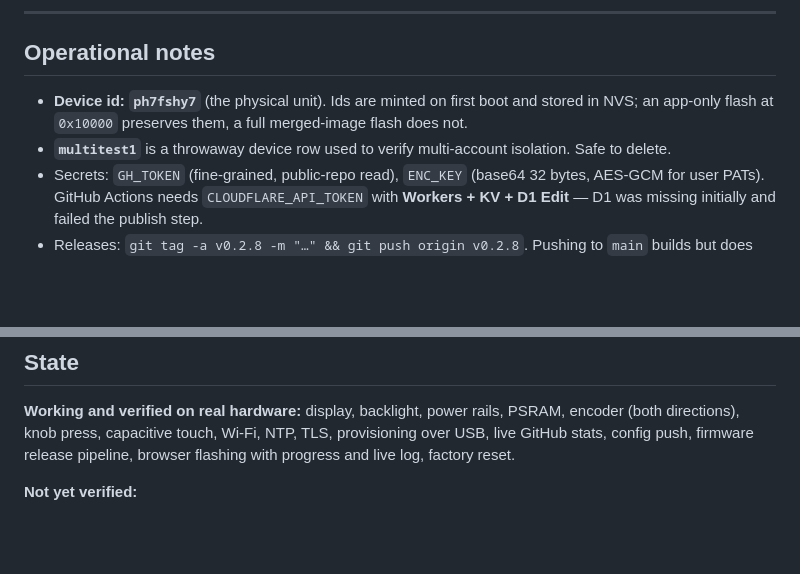
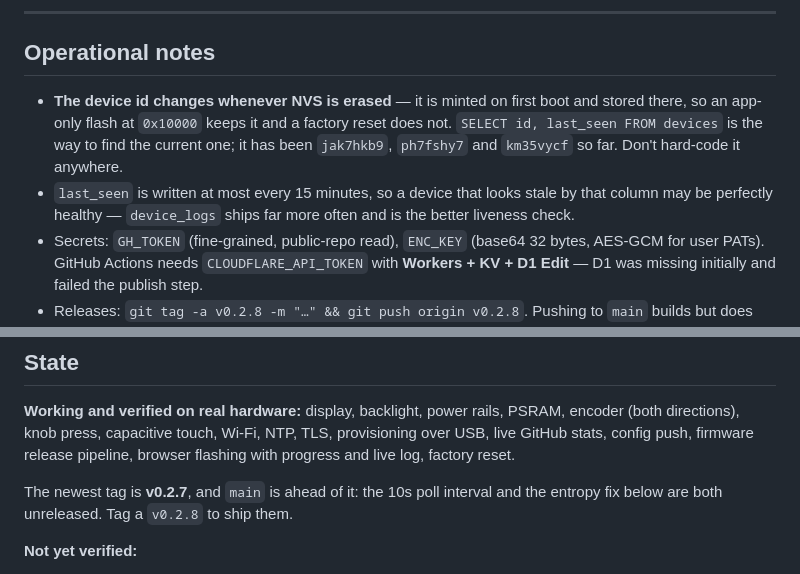
Before and after one commit to SuntzuDragon/rotary-screen-customization, a Markdown page: docs/context.md, 2 parts joined by grey strips. GitHub-like rendering; blank space fills up the shorter version.

Commit message:
Correct the device id note and flag what main has ahead of the last tag

```diff
--- a/docs/context.md
+++ b/docs/context.md
@@ -212,11 +212,14 @@ internally, so all 192 still compile) but shrank the binary by **63KB**.
 
 ## Operational notes
 
-- **Device id: `ph7fshy7`** (the physical unit). Ids are minted on first boot
-  and stored in NVS; an app-only flash at `0x10000` preserves them, a full
-  merged-image flash does not.
-- **`multitest1`** is a throwaway device row used to verify multi-account
-  isolation. Safe to delete.
+- **The device id changes whenever NVS is erased** — it is minted on first boot
+  and stored there, so an app-only flash at `0x10000` keeps it and a factory
+  reset does not. `SELECT id, last_seen FROM devices` is the way to find the
+  current one; it has been `jak7hkb9`, `ph7fshy7` and `km35vycf` so far. Don't
+  hard-code it anywhere.
+- `last_seen` is written at most every 15 minutes, so a device that looks stale
+  by that column may be perfectly healthy — `device_logs` ships far more often
+  and is the better liveness check.
 - Secrets: `GH_TOKEN` (fine-grained, public-repo read), `ENC_KEY` (base64 32
   bytes, AES-GCM for user PATs). GitHub Actions needs `CLOUDFLARE_API_TOKEN`
   with **Workers + KV + D1 Edit** — D1 was missing initially and failed the
@@ -242,6 +245,9 @@ internally, so all 192 still compile) but shrank the binary by **63KB**.
 PSRAM, encoder (both directions), knob press, capacitive touch, Wi-Fi, NTP, TLS,
 provisioning over USB, live GitHub stats, config push, firmware release
 pipeline, browser flashing with progress and live log, factory reset.
+
+The newest tag is **v0.2.7**, and `main` is ahead of it: the 10s poll interval
+and the entropy fix below are both unreleased. Tag a `v0.2.8` to ship them.
 
 **Not yet verified:**
 
```
